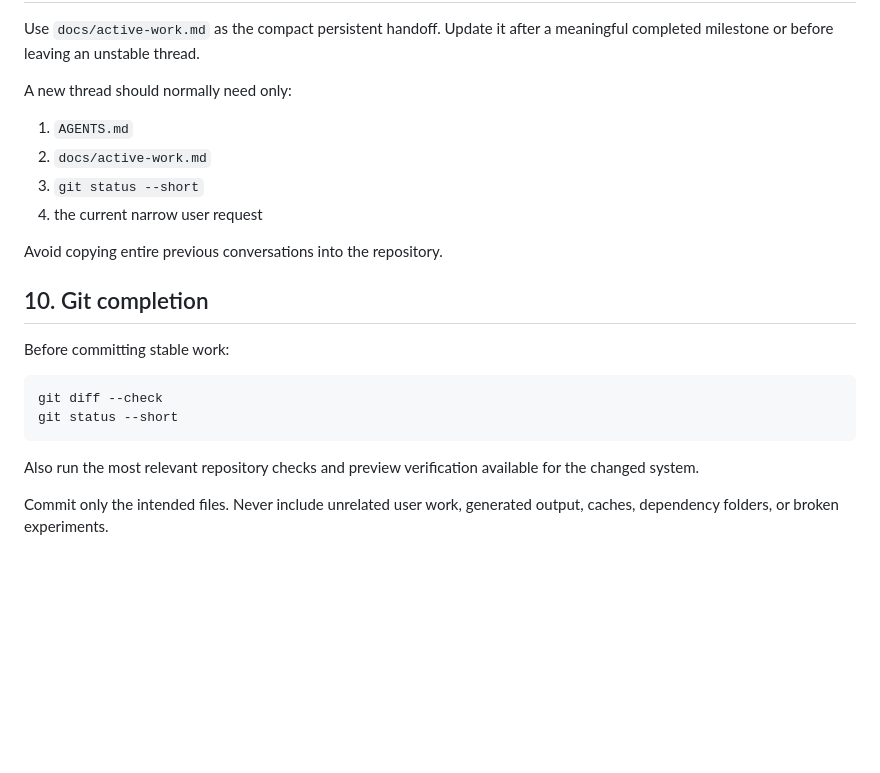
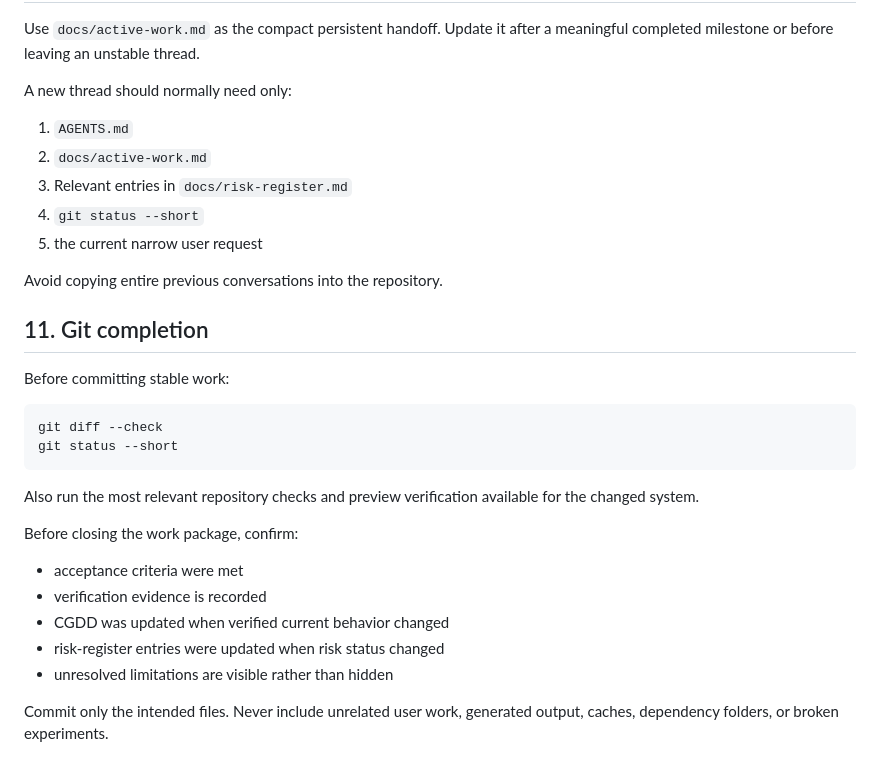
Before and after one commit to Ezz10099/Purple-sea, a Markdown page: docs/codex-workflow.md, the part around one of its changes. Rendered like a GitHub page; blank space fills up the shorter version.

```diff
--- a/docs/codex-workflow.md
+++ b/docs/codex-workflow.md
@@ -99,12 +142,13 @@ A new thread should normally need only:
 
 1. `AGENTS.md`
 2. `docs/active-work.md`
-3. `git status --short`
-4. the current narrow user request
+3. Relevant entries in `docs/risk-register.md`
+4. `git status --short`
+5. the current narrow user request
 
 Avoid copying entire previous conversations into the repository.
 
-## 10. Git completion
+## 11. Git completion
 
 Before committing stable work:
 
@@ -115,4 +159,12 @@ git status --short
 
 Also run the most relevant repository checks and preview verification available for the changed system.
 
+Before closing the work package, confirm:
+
+- acceptance criteria were met
+- verification evidence is recorded
+- CGDD was updated when verified current behavior changed
+- risk-register entries were updated when risk status changed
+- unresolved limitations are visible rather than hidden
+
 Commit only the intended files. Never include unrelated user work, generated output, caches, dependency folders, or broken experiments.
```
Also changed, not shown: other parts of docs/codex-workflow.md (+51 -8 lines).
